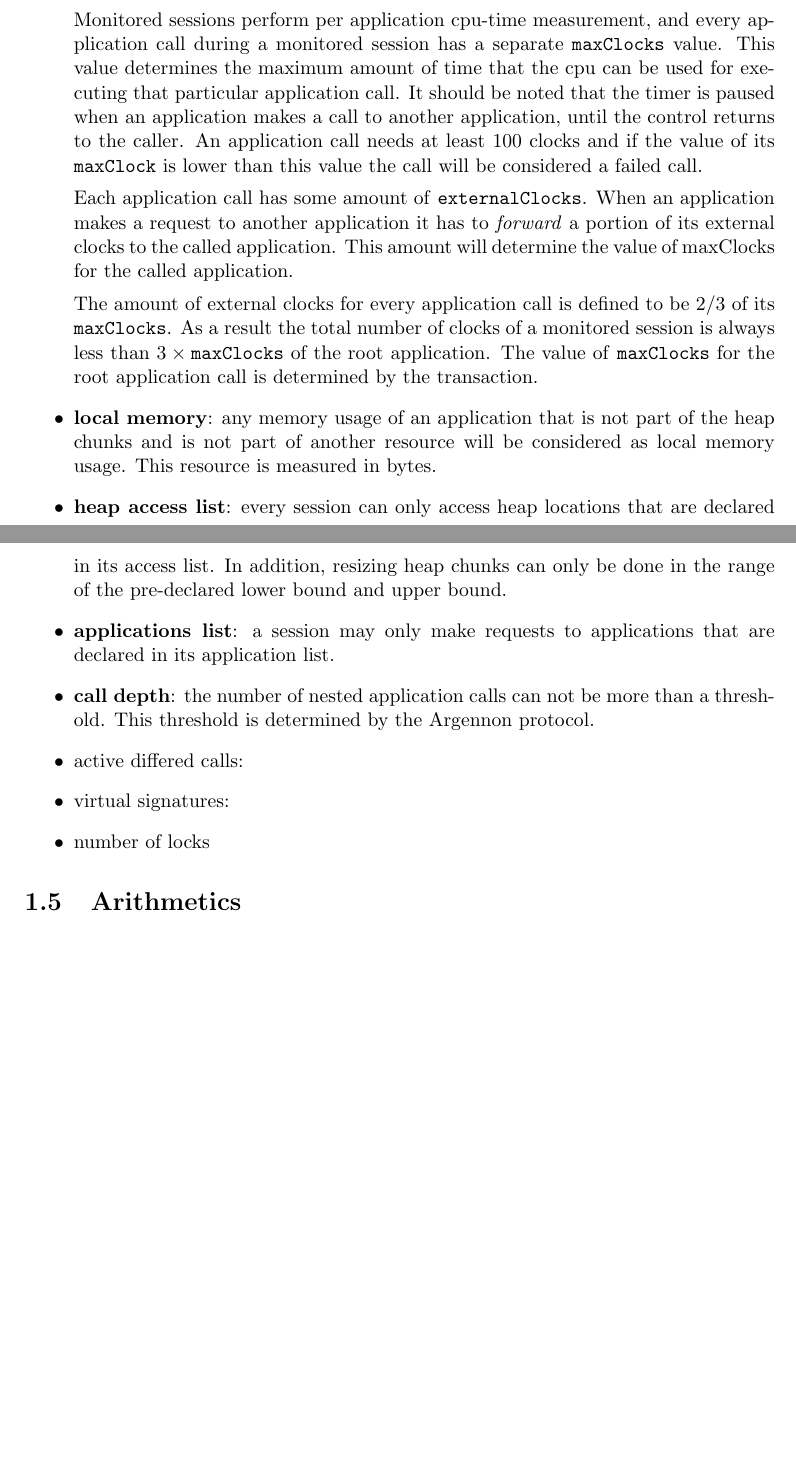
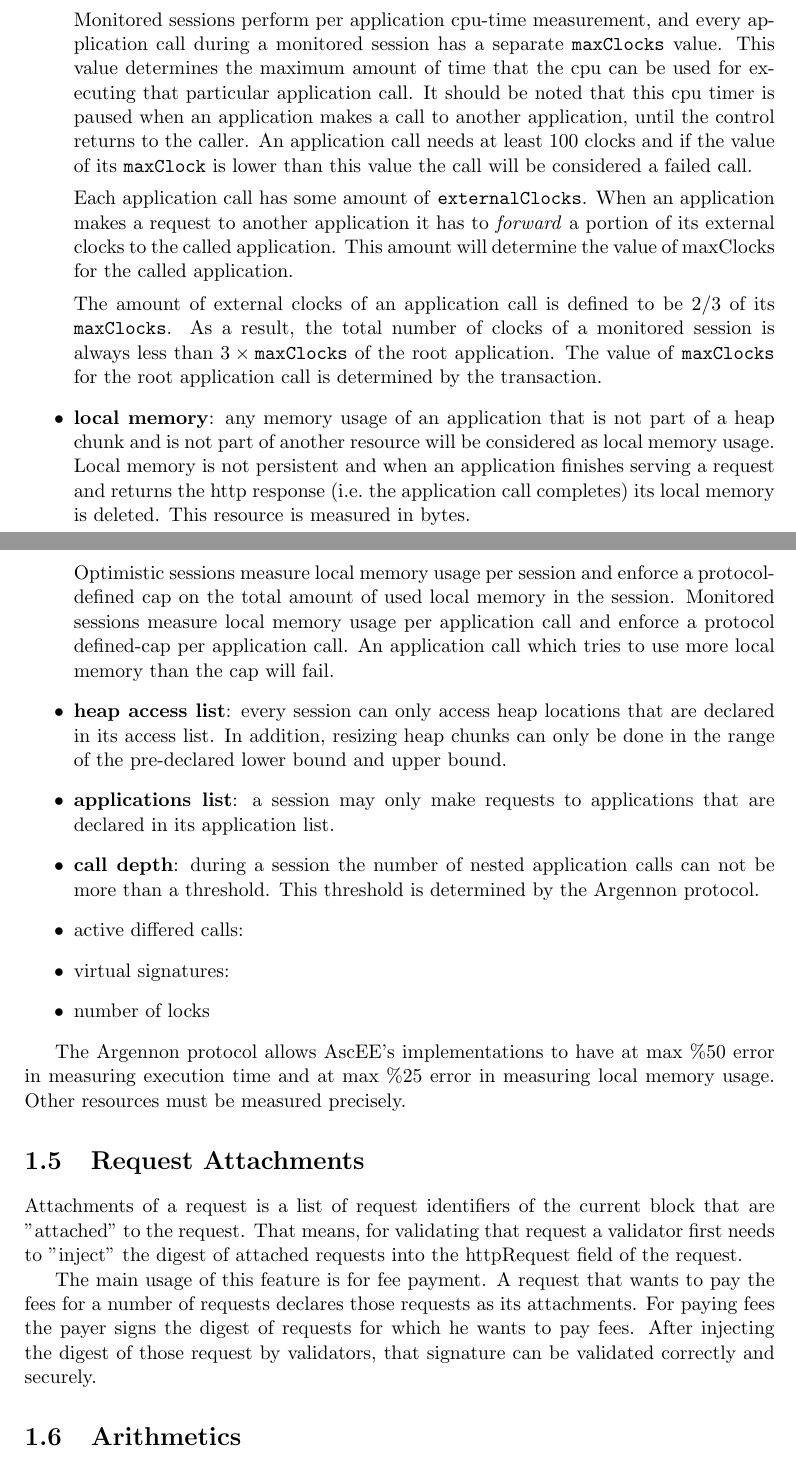
Before and after one commit to aybehrouz/argennon, a LaTeX thesis (tex/A.tex, which reads tex/sections/avm.tex): two parts of pages 8 and 9 of 41 before the commit and two parts of pages 8 and 9 of 42 after it, joined at a grey line, cut so that both start at the same text, the shorter picture padded with empty space. Compiled offline with pdfLaTeX.

Commit message:
Save the draft of Ch1
Signed-off-by: aybehrouz <behrouz_ayati@yahoo.com>

```diff
--- a/tex/sections/avm.tex
+++ b/tex/sections/avm.tex
@@ -248,7 +247,7 @@ Different computational resources are measured and monitored during an AscEE ses
 
     Monitored sessions perform per application cpu-time measurement, and every application call during a monitored
     session has a separate \texttt{maxClocks} value. This value determines the maximum amount of time that the cpu
-    can be used for executing that particular application call. It should be noted that the timer is paused when an
+    can be used for executing that particular application call. It should be noted that this cpu timer is paused when an
     application makes a call to another application, until the control returns to the caller. An application call
     needs at least 100 clocks and if the value of its \texttt{maxClock} is lower than this value the call will be
     considered a failed call.
@@ -257,28 +256,50 @@ Different computational resources are measured and monitored during an AscEE ses
     application it has to \emph{forward} a portion of its external clocks to the called application. This amount
     will determine the value of maxClocks for the called application.
 
-    The amount of external clocks for every application
-    call is defined to be \(2/3\) of its \texttt{maxClocks}. As a result the total number of clocks of a monitored
+    The amount of external clocks of an application
+    call is defined to be \(2/3\) of its \texttt{maxClocks}. As a result, the total number of clocks of a monitored
     session is always less than \(3 \times \texttt{maxClocks}\) of the root application. The value of
     \texttt{maxClocks} for
     the root application call is determined by the transaction.
 
     \item \textbf{local memory}:
-    any memory usage of an application that is not part of the heap chunks and is not part of another resource
-    will be considered as local memory usage. This resource is measured in bytes.
+    any memory usage of an application that is not part of a heap chunk and is not part of another resource
+    will be considered as local memory usage. Local memory is not persistent and when an application finishes serving a
+    request and returns the http response (i.e.\ the application call completes) its local memory is deleted.
+    This resource is measured in bytes.
+
+    Optimistic sessions measure local memory usage per session and enforce a protocol-defined cap on the total amount of
+    used local memory in the session. Monitored sessions measure local memory usage per
+    application call and enforce a protocol defined-cap per application call. An application call which tries to use
+    more local memory than the cap will fail.
     \item \textbf{heap access list}:
     every session can only access heap locations that are declared in its access list. In addition,
     resizing heap chunks can only be done in the range of the pre-declared lower bound and upper bound.
     \item \textbf{applications list}:
     a session may only make requests to applications that are declared in its application list.
     \item \textbf{call depth}:
-    the number of nested application calls can not be more than a threshold. This threshold is determined by the
-    Argennon protocol.
+    during a session the number of nested application calls can not be more than a threshold. This threshold is
+    determined by the Argennon protocol.
     \item active differed calls:
     \item virtual signatures:
     \item number of locks
 
 \end{itemize}
+
+The Argennon protocol allows AscEE's implementations to have at max \%50 error in measuring execution time and at
+max \%25 error in measuring local memory usage. Other resources must be measured precisely.
+
+
+\section{Request Attachments}\label{sec:attachments}
+
+Attachments of a request is a list of request identifiers of the current block that are "attached" to the request.
+That means, for validating that request a validator first needs to "inject" the digest of attached requests into the
+httpRequest field of the request.
+
+The main usage of this feature is for fee payment. A request that wants to pay the fees for a number of requests
+declares those requests as its attachments. For paying fees the payer signs the digest of requests for which he
+wants to pay fees. After injecting the digest of those request by validators, that signature can be validated
+correctly and securely.
 
 
 \section{Arithmetics}\label{sec:arithmetics}
```
Also changed, not shown: tex/sections/avm.tex (35 more changed lines).
